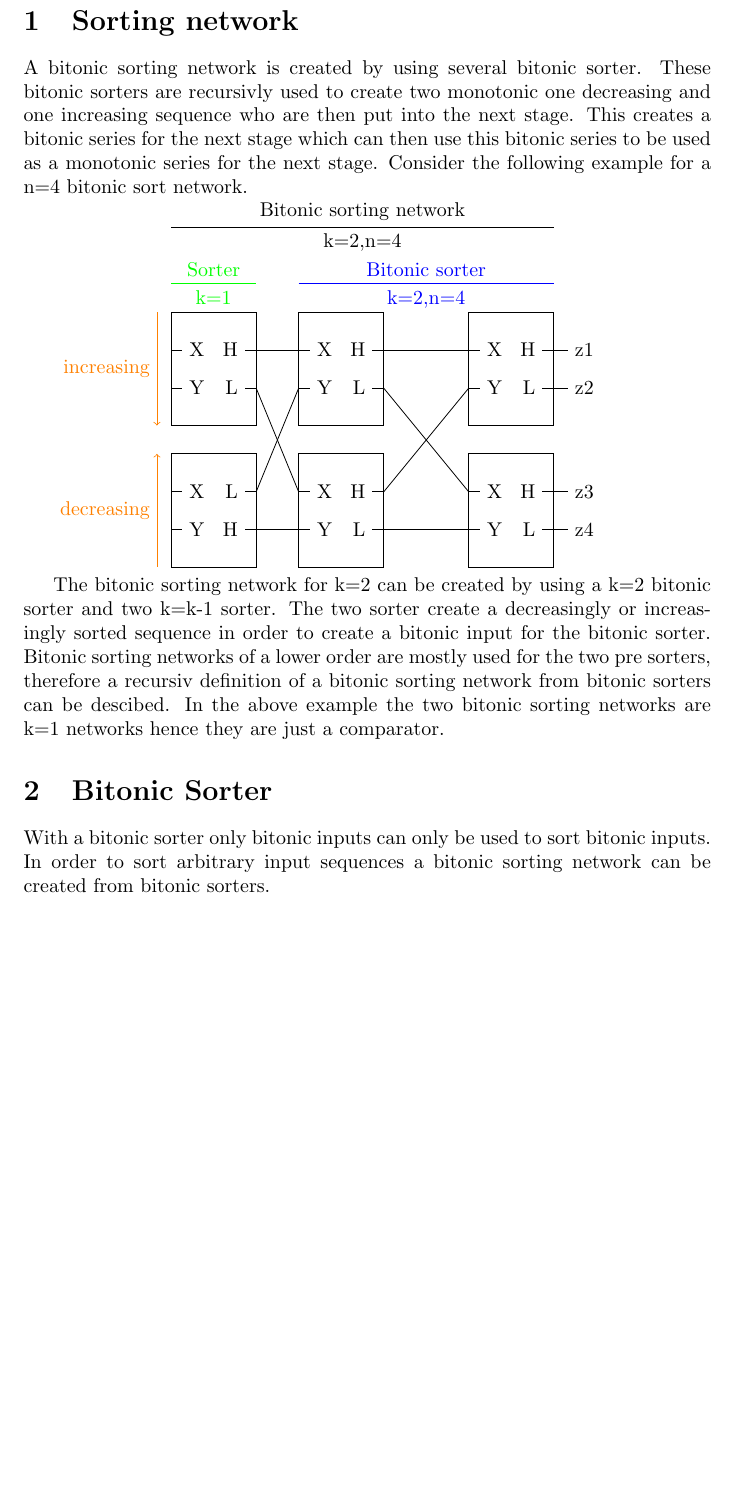
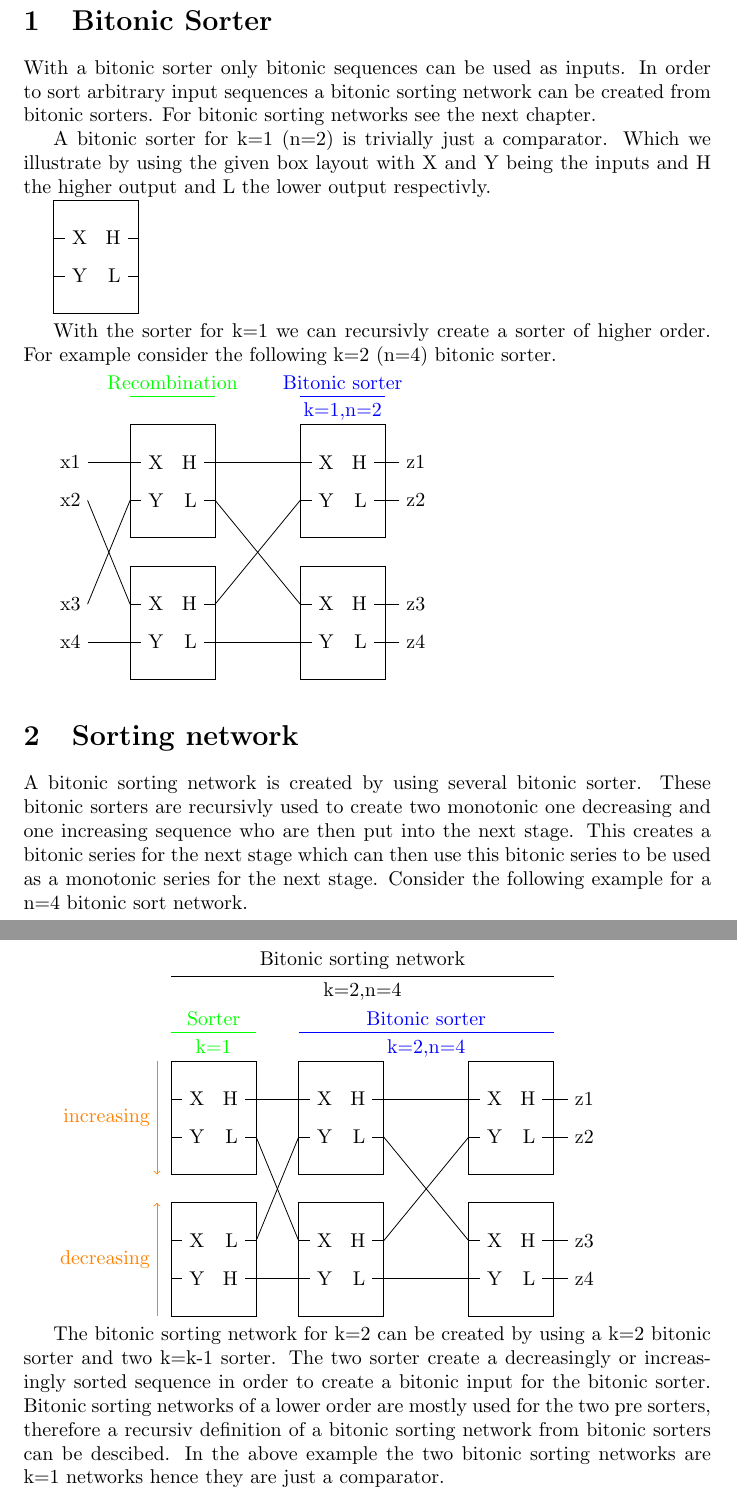
Before and after one commit to MrTroble/BilderAE, a LaTeX document (16-sorter.tex): part of page 2 of 2 before the commit and two parts of pages 2 and 3 of 3 after it, the two joined at a grey line, cut so that both start at the same text, the shorter picture padded with empty space. Compiled offline with pdfLaTeX.

Commit message:
feat: added bitonic sorter parts

```diff
--- a/16-sorter.tex
+++ b/16-sorter.tex
@@ -138,6 +138,46 @@
     \connectCB{x4}{inL_b}{pink}
 \end{tikzpicture}
 
+\section{Bitonic Sorter}
+
+With a bitonic sorter only bitonic sequences can be used as inputs.
+In order to sort arbitrary input sequences a bitonic sorting network can be created from bitonic sorters.
+For bitonic sorting networks see the next chapter.
+
+A bitonic sorter for k=1 (n=2) is trivially just a comparator.
+Which we illustrate by using the given box layout with X and Y being the inputs and H the higher output and L the lower output respectivly.
+
+\begin{tikzpicture}
+    \compareBlock[name=inL]{(0, 0)}
+\end{tikzpicture}
+
+With the sorter for k=1 we can recursivly create a sorter of higher order.
+For example consider the following k=2 (n=4) bitonic sorter.
+
+\begin{tikzpicture}
+    \draw[color=blue] (3, 5) -- node[above] {Bitonic sorter} node[below] {k=1,n=2} (4.5, 5);
+    \draw[color=green] (0, 5) -- node[above] {Recombination} (1.5, 5);
+
+    \compareBlock[name=inL]{(0, 0)}
+    \compareBlock[name=inU]{(0, 2.5)}
+    \compareBlock[name=outL]{(3, 0)}
+    \compareBlock[name=outU]{(3, 2.5)}
+    \connectCB{inU_l}{outL_a}{black}
+    \connectCB{inL_l}{outL_b}{black}
+    \connectCB{inU_h}{outU_a}{black}
+    \connectCB{inL_h}{outU_b}{black}
+
+    \inputCB{inU}{x1}{x2}
+    \inputCB{inL}{x3}{x4}
+    \outputCB{outU}{z1}{z2}
+    \outputCB{outL}{z3}{z4}
+
+    \connectCB{x1}{inU_a}{black}
+    \connectCB{x2}{inL_a}{black}
+    \connectCB{x3}{inU_b}{black}
+    \connectCB{x4}{inL_b}{black}
+\end{tikzpicture}
+
 \section{Sorting network}
 
 A bitonic sorting network is created by using several bitonic sorter.
@@ -180,9 +220,6 @@ The two sorter create a decreasingly or increasingly sorted sequence in order to
 Bitonic sorting networks of a lower order are mostly used for the two pre sorters, therefore a recursiv definition of a bitonic sorting network from bitonic sorters can be descibed.
 In the above example the two bitonic sorting networks are k=1 networks hence they are just a comparator.
 
-\section{Bitonic Sorter}
 
-With a bitonic sorter only bitonic inputs can only be used to sort bitonic inputs.
-In order to sort arbitrary input sequences a bitonic sorting network can be created from bitonic sorters.
 
 \end{document}
```
Also changed, not shown: 16-sorter.pdf.
